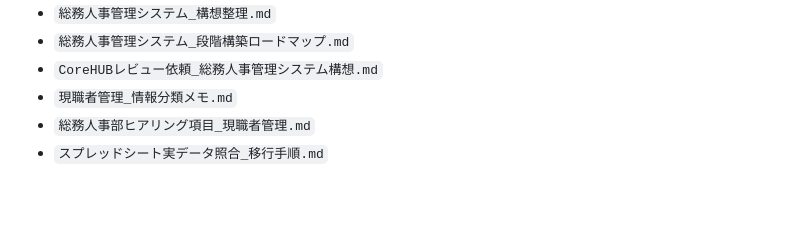
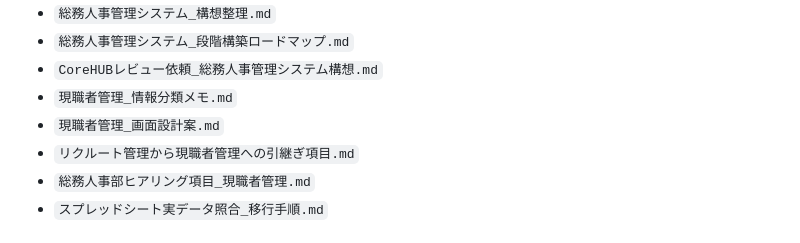
Before and after one commit to ideanow-shift/hr-investment-dashboard, a Markdown page: README.md, the part around the change. Drawn GitHub-style; blank space fills up the shorter version.

```diff
--- a/README.md
+++ b/README.md
@@ -85,6 +85,8 @@ Googleスプレッドシートは移行確認・バックアップ用途とし
 - `総務人事管理システム_段階構築ロードマップ.md`
 - `CoreHUBレビュー依頼_総務人事管理システム構想.md`
 - `現職者管理_情報分類メモ.md`
+- `現職者管理_画面設計案.md`
+- `リクルート管理から現職者管理への引継ぎ項目.md`
 - `総務人事部ヒアリング項目_現職者管理.md`
 - `スプレッドシート実データ照合_移行手順.md`
 
```
Also changed, not shown: リクルート管理から現職者管理への引継ぎ項目.md (added, +100 -0 lines), 現職者管理_画面設計案.md (added, +197 -0 lines).
